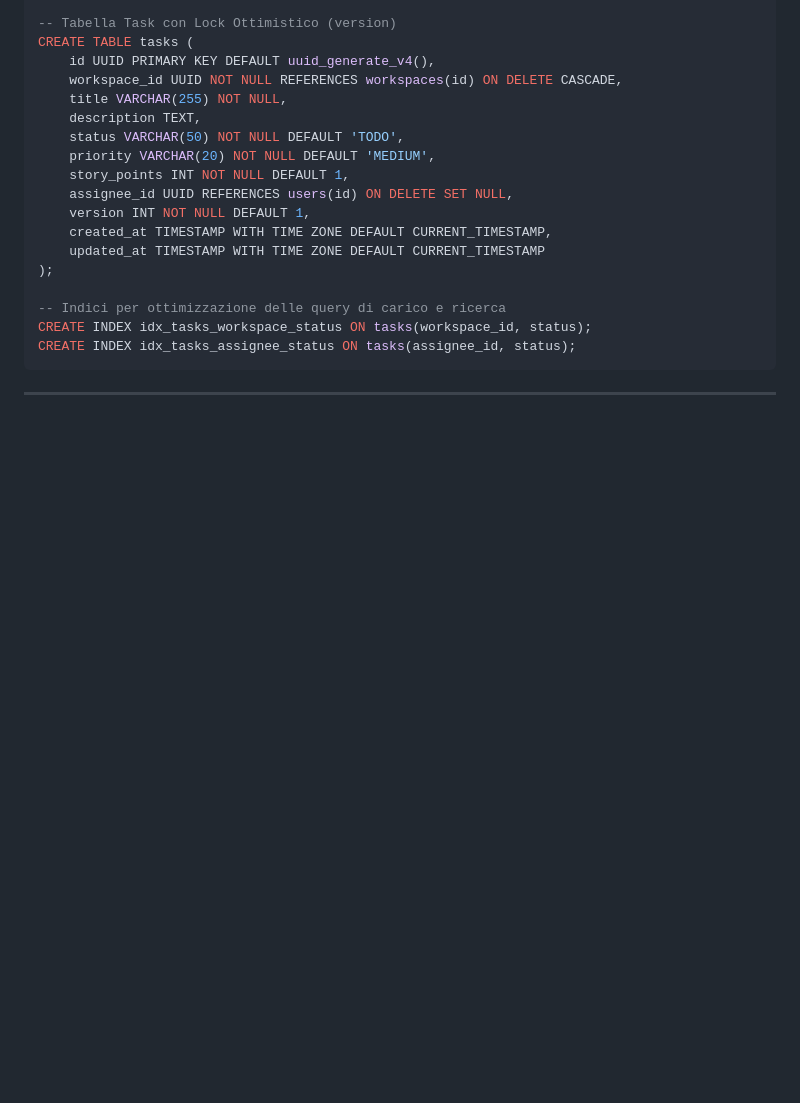
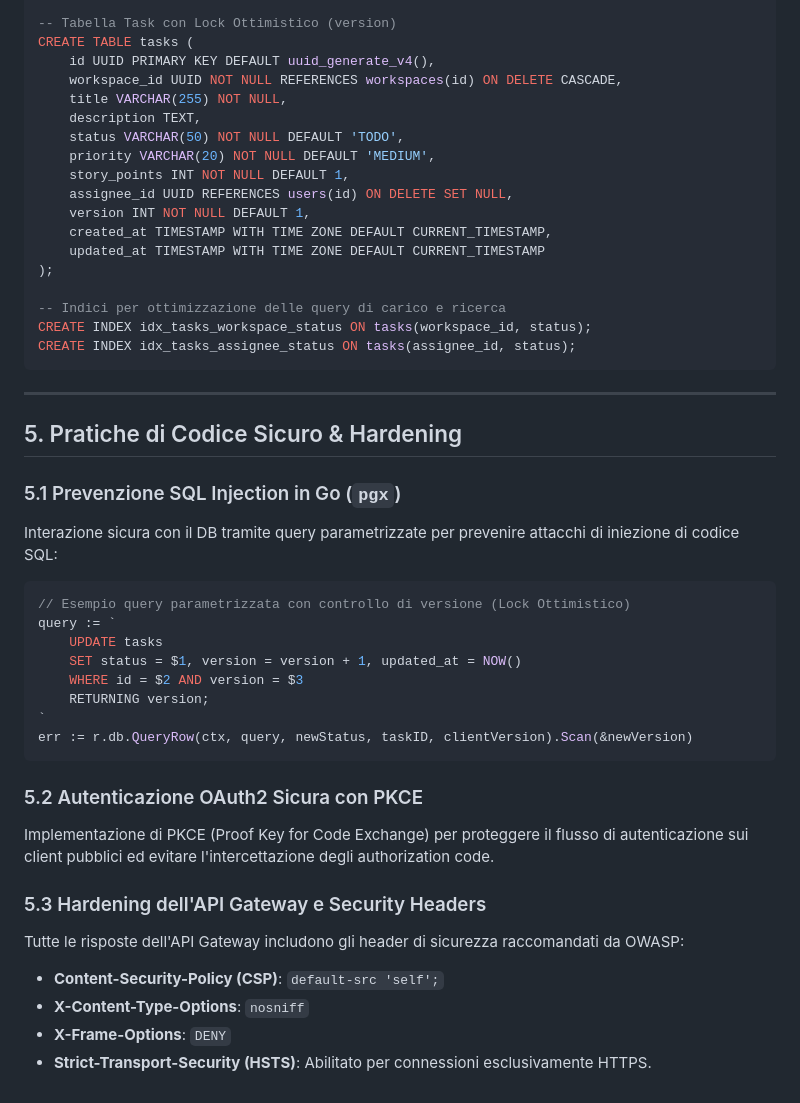
Before and after one commit to Manum-dev/taskproject, a Markdown page: docs/architecture_design.md, the part around the change. Rendered like a GitHub page; blank space fills up the shorter version.

Commit message:
Manuela - docs: add section on Go secure coding practices and database connection pooling

````diff
--- a/docs/architecture_design.md
+++ b/docs/architecture_design.md
@@ -148,3 +148,28 @@ CREATE INDEX idx_tasks_assignee_status ON tasks(assignee_id, status);
 ```
 
 ---
+
+## 5. Pratiche di Codice Sicuro & Hardening
+
+### 5.1 Prevenzione SQL Injection in Go (`pgx`)
+Interazione sicura con il DB tramite query parametrizzate per prevenire attacchi di iniezione di codice SQL:
+```go
+// Esempio query parametrizzata con controllo di versione (Lock Ottimistico)
+query := `
+    UPDATE tasks
+    SET status = $1, version = version + 1, updated_at = NOW()
+    WHERE id = $2 AND version = $3
+    RETURNING version;
+`
+err := r.db.QueryRow(ctx, query, newStatus, taskID, clientVersion).Scan(&newVersion)
+```
+
+### 5.2 Autenticazione OAuth2 Sicura con PKCE
+Implementazione di PKCE (Proof Key for Code Exchange) per proteggere il flusso di autenticazione sui client pubblici ed evitare l'intercettazione degli authorization code.
+
+### 5.3 Hardening dell'API Gateway e Security Headers
+Tutte le risposte dell'API Gateway includono gli header di sicurezza raccomandati da OWASP:
+- **Content-Security-Policy (CSP)**: `default-src 'self';`
+- **X-Content-Type-Options**: `nosniff`
+- **X-Frame-Options**: `DENY`
+- **Strict-Transport-Security (HSTS)**: Abilitato per connessioni esclusivamente HTTPS.
````
